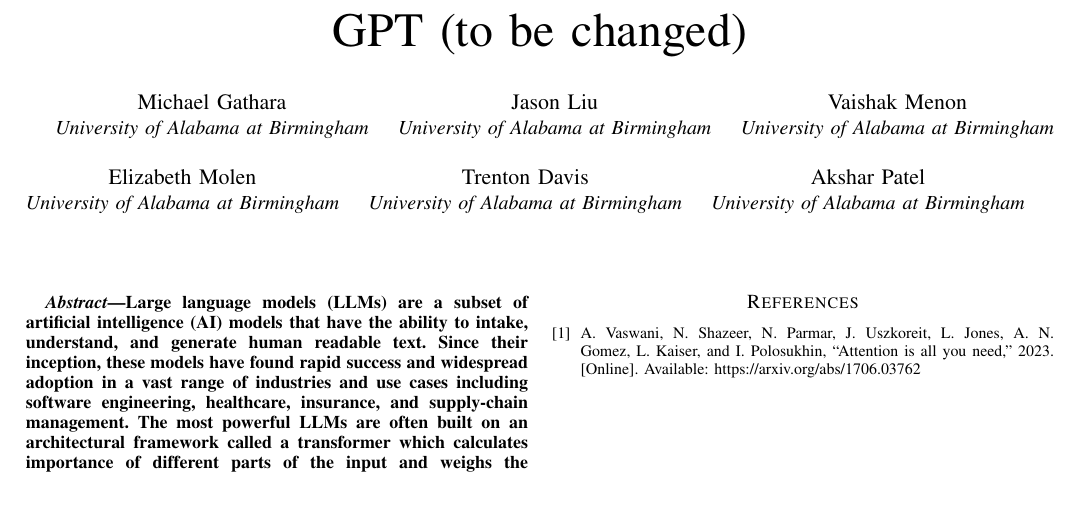
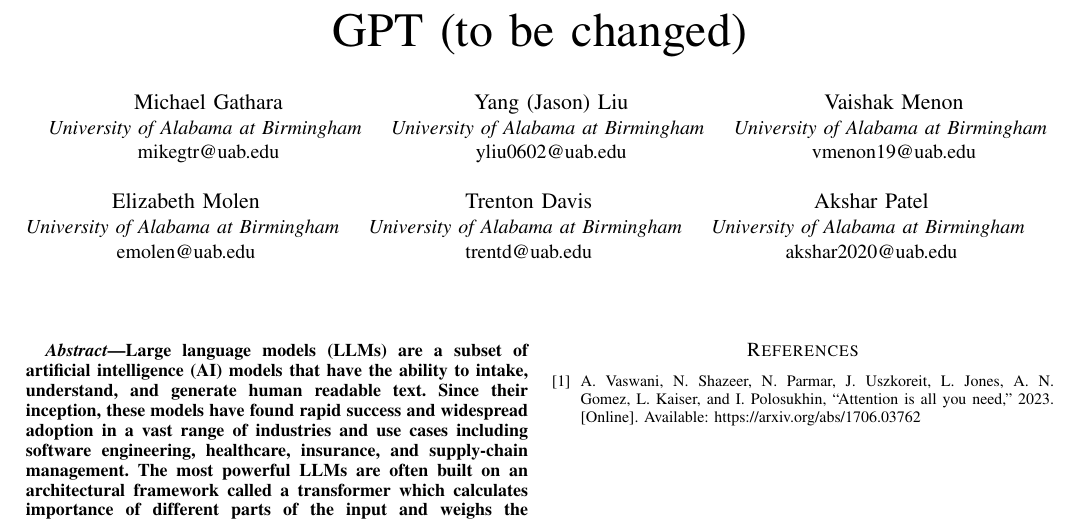
Before and after one commit to Michaelgathara/GPT_Paper, a LaTeX paper (paper/main.tex): part of the page, cut so that both start at the same text, the shorter picture padded with empty space. Compiled offline with pdfLaTeX; a missing font is replaced by an installed copy or a similar font; a LaTeX package or settings file that is missing is left out.

Commit message:
authorships

```diff
--- a/paper/main.tex
+++ b/paper/main.tex
@@ -11,25 +11,24 @@
     T\kern-.1667em\lower.7ex\hbox{E}\kern-.125emX}}
 \begin{document}
 
+\newcommand{\authoremail}[2]{%
+  \IEEEauthorblockN{#1}
+  \IEEEauthorblockA{\textit{University of Alabama at Birmingham} \\ #2}
+}
+
 \title{GPT (to be changed)}
 
-\author{\IEEEauthorblockN{Michael Gathara}
-\IEEEauthorblockA{\textit{University of Alabama at Birmingham}}
+\author{\authoremail{Michael Gathara}{mikegtr@uab.edu}
 \and
-\IEEEauthorblockN{Jason Liu}
-\IEEEauthorblockA{\textit{University of Alabama at Birmingham}}
+\authoremail{Yang (Jason) Liu}{yliu0602@uab.edu}
 \and
-\IEEEauthorblockN{Vaishak Menon}
-\IEEEauthorblockA{\textit{University of Alabama at Birmingham}}
+\authoremail{Vaishak Menon}{vmenon19@uab.edu}
 \and
-\IEEEauthorblockN{Elizabeth Molen}
-\IEEEauthorblockA{\textit{University of Alabama at Birmingham}}
+\authoremail{Elizabeth Molen}{emolen@uab.edu}
 \and
-\IEEEauthorblockN{Trenton Davis}
-\IEEEauthorblockA{\textit{University of Alabama at Birmingham}}
+\authoremail{Trenton Davis}{trentd@uab.edu}
 \and
-\IEEEauthorblockN{Akshar Patel}
-\IEEEauthorblockA{\textit{University of Alabama at Birmingham}}
+\authoremail{Akshar Patel}{akshar2020@uab.edu}
 }
 
 \maketitle
```
